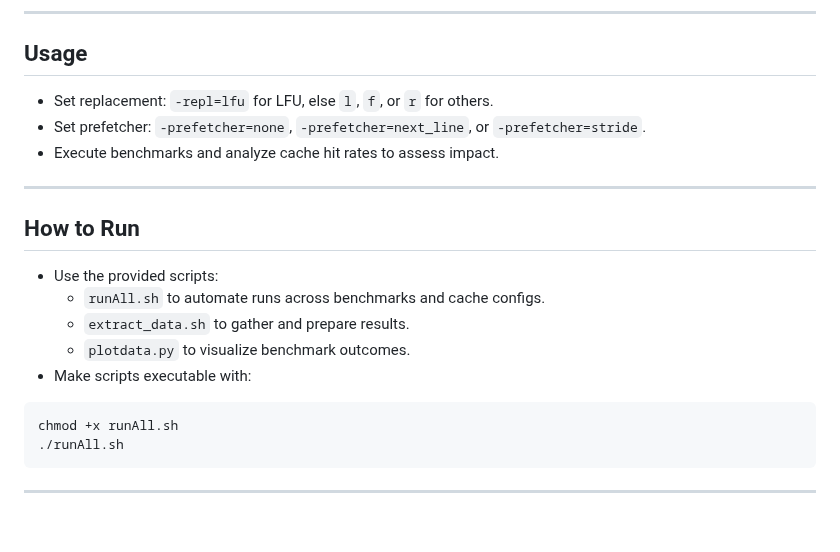
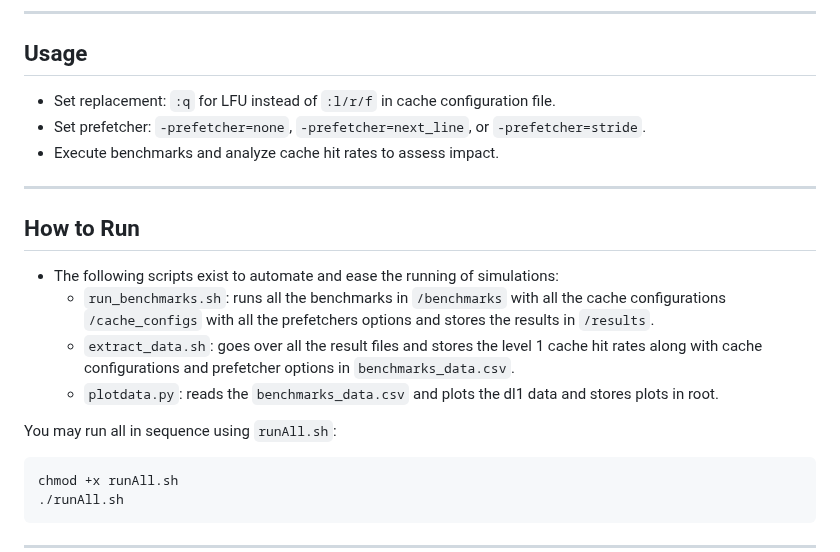
Before and after one commit to Atharva-Penkar/Advanced-Computer-Architecture-Project, a Markdown page: README.md, the part around the change. GitHub-like rendering; blank space fills up the shorter version.

Commit message:
Revise README for usage and script details
Updated usage instructions and clarified script functionalities.

````diff
--- a/README.md
+++ b/README.md
@@ -94,7 +94,7 @@ These extensions allow robust evaluation of cache behavior under diverse replace
 
 ## Usage
 
-- Set replacement: `-repl=lfu` for LFU, else `l`, `f`, or `r` for others.
+- Set replacement: `:q` for LFU instead of `:l/r/f` in cache configuration file.
 - Set prefetcher: `-prefetcher=none`, `-prefetcher=next_line`, or `-prefetcher=stride`.
 - Execute benchmarks and analyze cache hit rates to assess impact.
 
@@ -102,11 +102,12 @@ These extensions allow robust evaluation of cache behavior under diverse replace
 
 ## How to Run
 
-- Use the provided scripts:
-  - `runAll.sh` to automate runs across benchmarks and cache configs.
-  - `extract_data.sh` to gather and prepare results.
-  - `plotdata.py` to visualize benchmark outcomes.
-- Make scripts executable with:
+- The following scripts exist to automate and ease the running of simulations:
+  - `run_benchmarks.sh`: runs all the benchmarks in `/benchmarks` with all the cache configurations `/cache_configs` with all the prefetchers options and stores the results in `/results`.
+  - `extract_data.sh`: goes over all the result files and stores the level 1 cache hit rates along with cache configurations and prefetcher options in `benchmarks_data.csv`.
+  - `plotdata.py`: reads the `benchmarks_data.csv` and plots the dl1 data and stores plots in root.
+
+You may run all in sequence using `runAll.sh`:
 ```
 chmod +x runAll.sh
 ./runAll.sh
````
